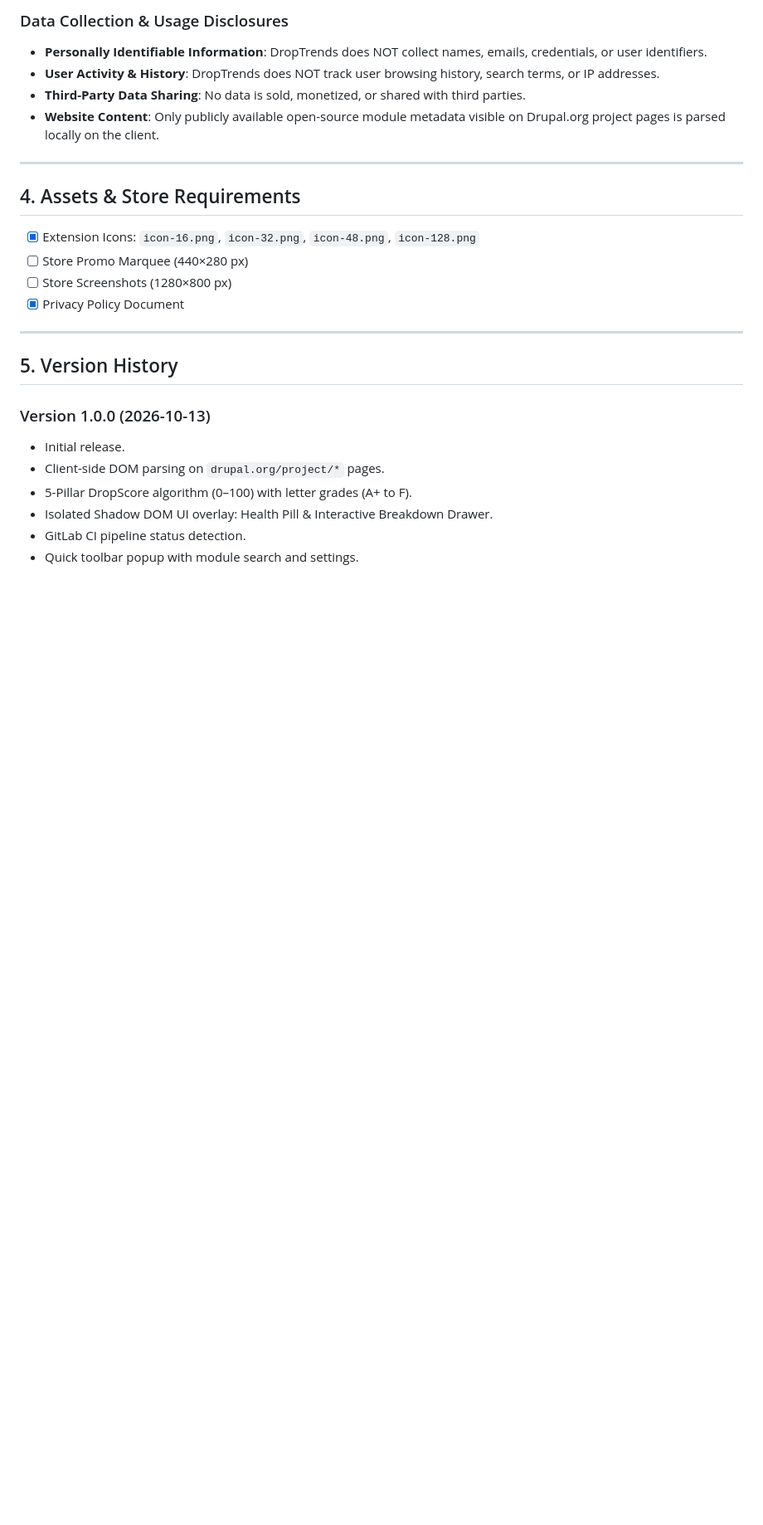
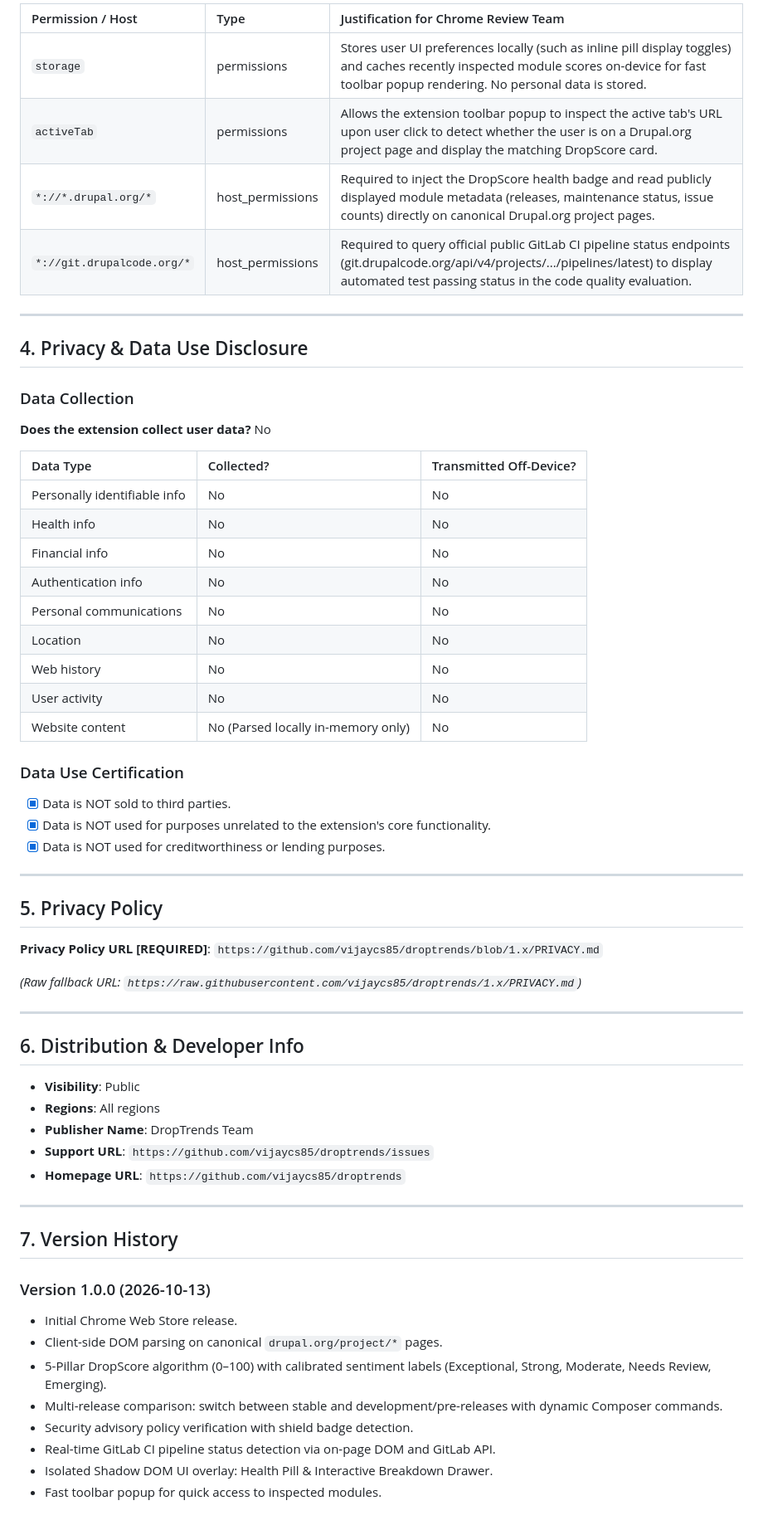
Before and after one commit to vijaycs85/droptrends, a Markdown page: CHROMEWEBSTORE.md, the part around one of its changes. Shown at 83% size. GitHub-like rendering; blank space fills up the shorter version.

```diff
--- a/CHROMEWEBSTORE.md
+++ b/CHROMEWEBSTORE.md
@@ -66,27 +84,66 @@ DropTrends displays objective module health scores and compatibility information
 
-### Data Collection & Usage Disclosures
-- **Personally Identifiable Information**: DropTrends does NOT collect names, emails, credentials, or user identifiers.
-- **User Activity & History**: DropTrends does NOT track user browsing history, search terms, or IP addresses.
-- **Third-Party Data Sharing**: No data is sold, monetized, or shared with third parties.
-- **Website Content**: Only publicly available open-source module metadata visible on Drupal.org project pages is parsed locally on the client.
+| Permission / Host | Type | Justification for Chrome Review Team |
+| :--- | :--- | :--- |
+| `storage` | permissions | Stores user UI preferences locally (such as inline pill display toggles) and caches recently inspected module scores on-device for fast toolbar popup rendering. No personal data is stored. |
+| `activeTab` | permissions | Allows the extension toolbar popup to inspect the active tab's URL upon user click to detect whether the user is on a Drupal.org project page and display the matching DropScore card. |
+| `*://*.drupal.org/*` | host_permissions | Required to inject the DropScore health badge and read publicly displayed module metadata (releases, maintenance status, issue counts) directly on canonical Drupal.org project pages. |
+| `*://git.drupalcode.org/*` | host_permissions | Required to query official public GitLab CI pipeline status endpoints (git.drupalcode.org/api/v4/projects/.../pipelines/latest) to display automated test passing status in the code quality evaluation. |
 
 ---
 
-## 4. Assets & Store Requirements
+## 4. Privacy & Data Use Disclosure
 
-- [x] Extension Icons: `icon-16.png`, `icon-32.png`, `icon-48.png`, `icon-128.png`
-- [ ] Store Promo Marquee (440×280 px)
-- [ ] Store Screenshots (1280×800 px)
-- [x] Privacy Policy Document
+<!-- These map directly to the Chrome Web Store Developer Dashboard "Privacy" tab: -->
+
+### Data Collection
+**Does the extension collect user data?** No
+
+| Data Type | Collected? | Transmitted Off-Device? |
+| :--- | :--- | :--- |
+| Personally identifiable info | No | No |
+| Health info | No | No |
+| Financial info | No | No |
+| Authentication info | No | No |
+| Personal communications | No | No |
+| Location | No | No |
+| Web history | No | No |
+| User activity | No | No |
+| Website content | No (Parsed locally in-memory only) | No |
+
+### Data Use Certification
+- [x] Data is NOT sold to third parties.
+- [x] Data is NOT used for purposes unrelated to the extension's core functionality.
+- [x] Data is NOT used for creditworthiness or lending purposes.
 
 ---
 
-## 5. Version History
+## 5. Privacy Policy
+
+**Privacy Policy URL [REQUIRED]**:
+`https://github.com/vijaycs85/droptrends/blob/1.x/PRIVACY.md`
+
+*(Raw fallback URL: `https://raw.githubusercontent.com/vijaycs85/droptrends/1.x/PRIVACY.md`)*
+
+---
+
+## 6. Distribution & Developer Info
+
+- **Visibility**: Public
+- **Regions**: All regions
+- **Publisher Name**: DropTrends Team
+- **Support URL**: `https://github.com/vijaycs85/droptrends/issues`
+- **Homepage URL**: `https://github.com/vijaycs85/droptrends`
+
+---
+
+## 7. Version History
 
 ### Version 1.0.0 (2026-10-13)
-- Initial release.
-- Client-side DOM parsing on `drupal.org/project/*` pages.
-- 5-Pillar DropScore algorithm (0–100) with letter grades (A+ to F).
+- Initial Chrome Web Store release.
+- Client-side DOM parsing on canonical `drupal.org/project/*` pages.
+- 5-Pillar DropScore algorithm (0–100) with calibrated sentiment labels (Exceptional, Strong, Moderate, Needs Review, Emerging).
+- Multi-release comparison: switch between stable and development/pre-releases with dynamic Composer commands.
+- Security advisory policy verification with shield badge detection.
+- Real-time GitLab CI pipeline status detection via on-page DOM and GitLab API.
 - Isolated Shadow DOM UI overlay: Health Pill & Interactive Breakdown Drawer.
-- GitLab CI pipeline status detection.
-- Quick toolbar popup with module search and settings.
+- Fast toolbar popup for quick access to inspected modules.
```
Also changed, not shown: other parts of CHROMEWEBSTORE.md (+59 -41 lines), PRIVACY.md (added, +60 -0 lines).
